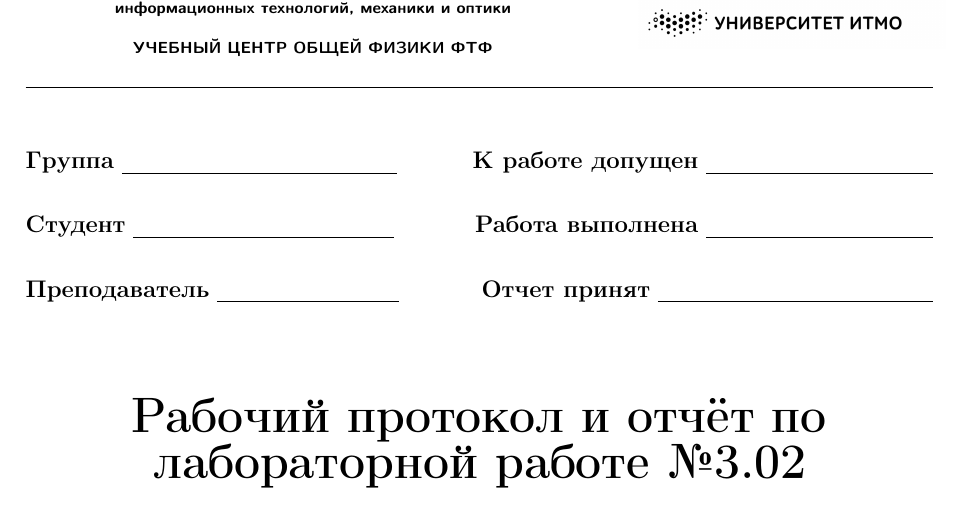
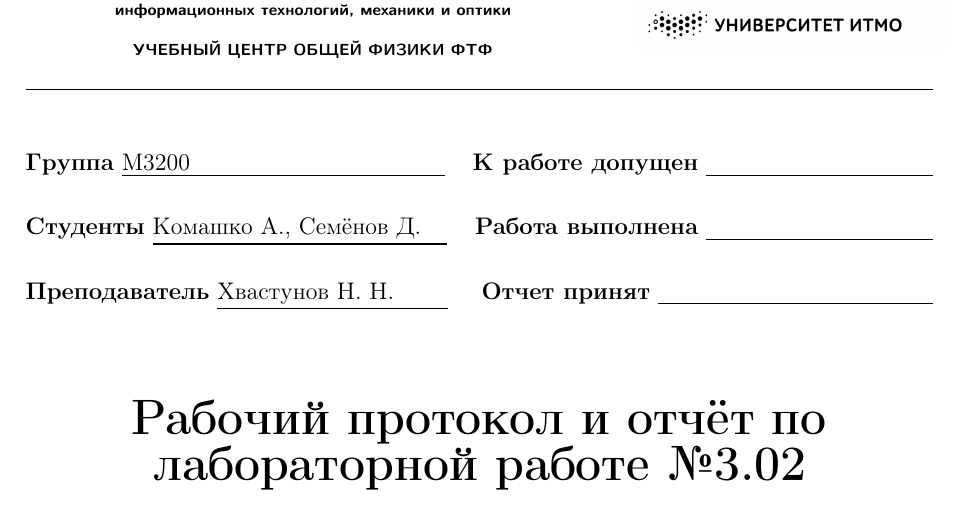
Before and after one commit to not-pelme-shke-itmo/physics_lab_3_02, a LaTeX document (main.tex): part of page 1 of 8 before the commit and part of page 1 of 9 after it, cut so that both start at the same text. Compiled offline with pdfLaTeX.

Commit message:
add names

```diff
--- a/main.tex
+++ b/main.tex
@@ -35,9 +35,9 @@
     \thispagestyle{fancy}
 
     \noindent
-    \textbf{Группа} \underline{\hspace{4.85cm}} \hfill \textbf{К работе допущен} \underline{\hspace{4cm}} \\[0.5cm]
-    \textbf{Студент} \underline{\hspace{4.6cm}} \hfill \textbf{Работа выполнена} \underline{\hspace{4cm}} \\[0.5cm]
-    \textbf{Преподаватель} \underline{\hspace{3.2cm}} \hfill \textbf{Отчет принят} \underline{\hspace{4.85cm}} \\
+    \textbf{Группа} \underline{M3200\hspace{4.5cm}} \hfill \textbf{К работе допущен} \underline{\hspace{4cm}} \\[0.5cm]
+    \textbf{Студенты} \underline{Комашко А., Семёнов Д.\hspace{0.45cm}} \hfill \textbf{Работа выполнена} \underline{\hspace{4cm}} \\[0.5cm]
+    \textbf{Преподаватель} \underline{Хвастунов Н. Н.\hspace{0.95cm}} \hfill \textbf{Отчет принят} \underline{\hspace{4.85cm}} \\
 
 
     \begin{center}
```
Also changed, not shown: main.tex (4 more changed lines).
